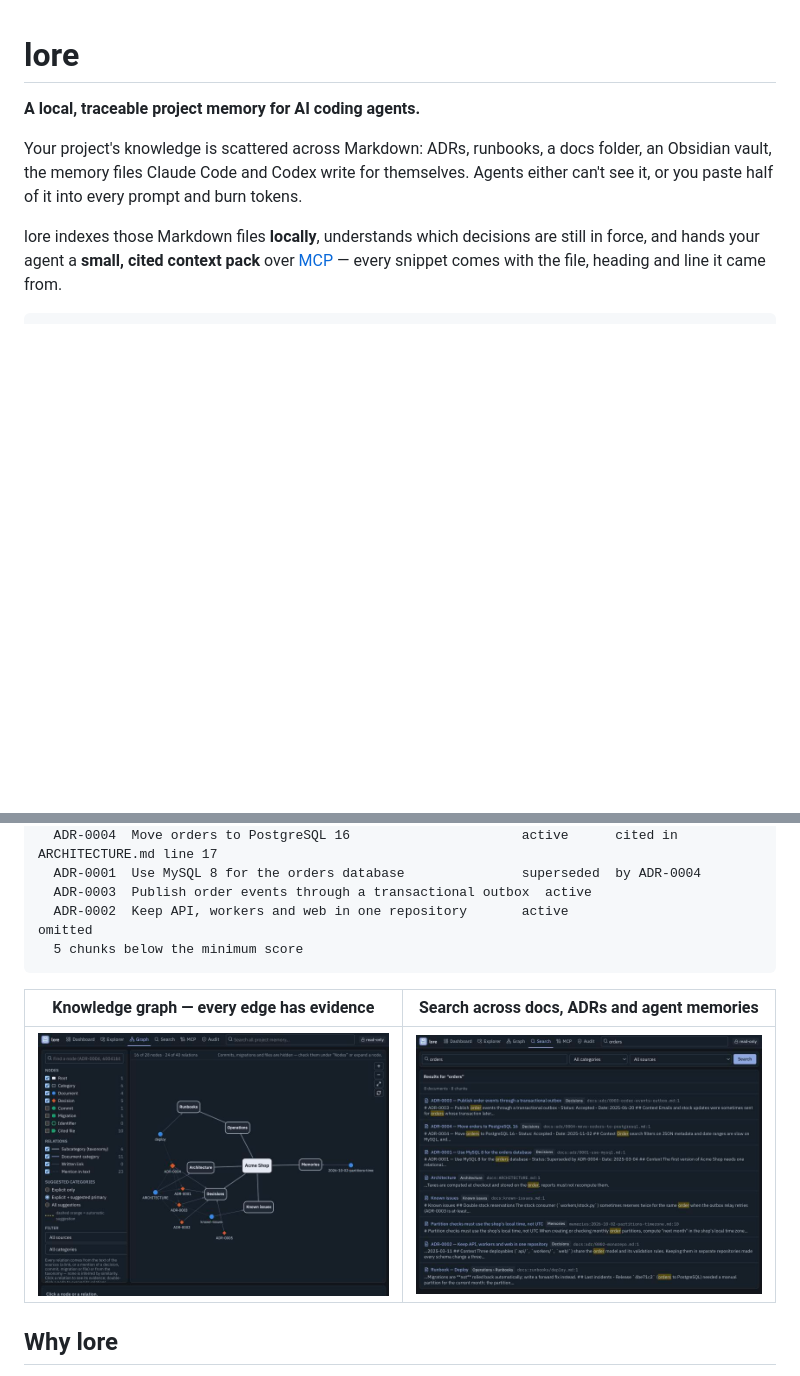
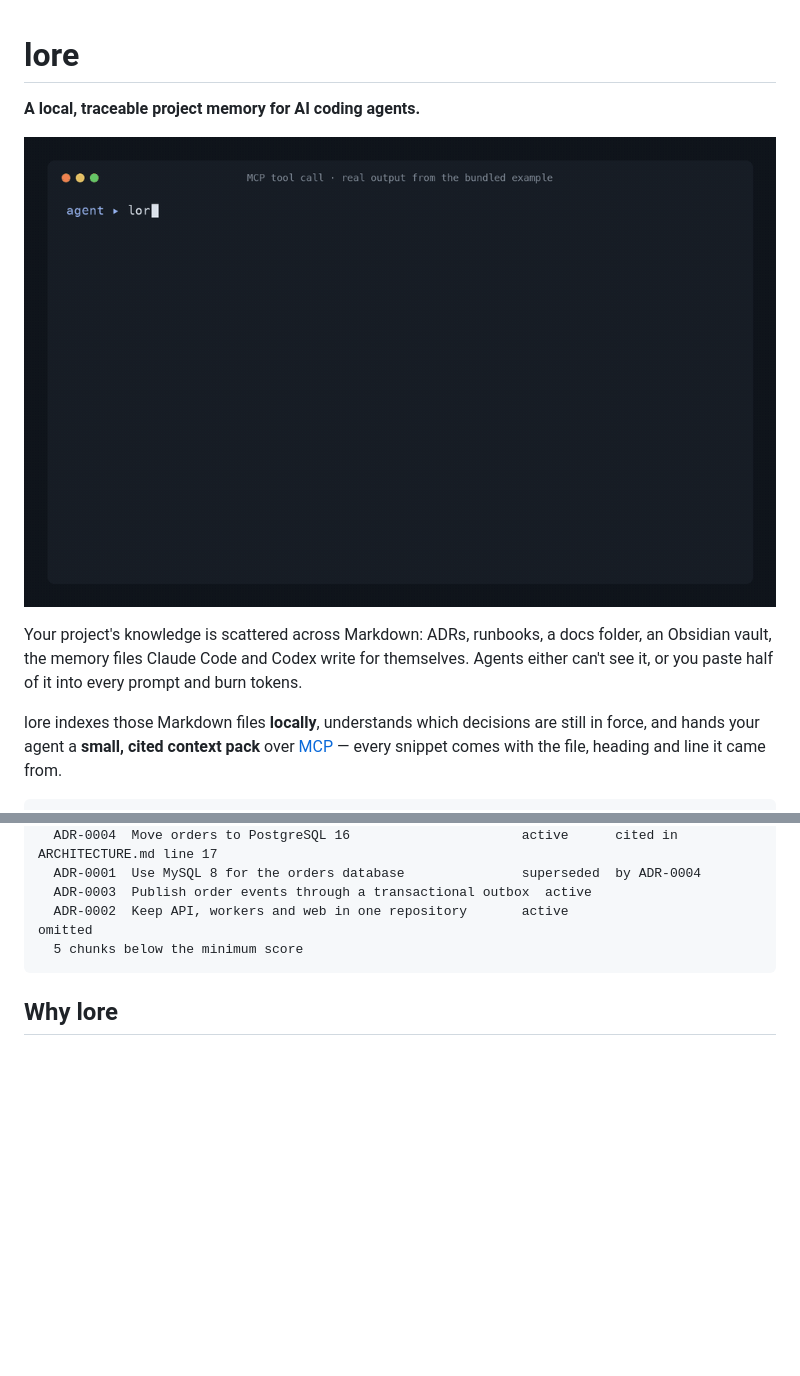
Before and after one commit to henriquemharth/lore, a Markdown page: README.md, 2 parts joined by grey strips. Rendered like a GitHub page; pictures changed too: docs/demo.gif (added), docs/screenshots/graph.png (deleted), docs/screenshots/search.png (deleted); blank space fills up the shorter version.

````diff
--- a/README.md
+++ b/README.md
@@ -1,6 +1,8 @@
 # lore
 
 **A local, traceable project memory for AI coding agents.**
+
+![lore demo: an agent asks which database holds orders; lore answers with the active ADR, the superseded one and the evidence line, then the search, decision and graph views](docs/demo.gif)
 
 Your project's knowledge is scattered across Markdown: ADRs, runbooks, a docs folder, an Obsidian
 vault, the memory files Claude Code and Codex write for themselves. Agents either can't see it, or
@@ -25,10 +27,6 @@ decisions
 omitted
   5 chunks below the minimum score
 ```
-
-| Knowledge graph — every edge has evidence | Search across docs, ADRs and agent memories |
-|---|---|
-| ![lore graph view](docs/screenshots/graph.png) | ![lore search view](docs/screenshots/search.png) |
 
 ## Why lore
 
````
Also changed, not shown: 1 other file.
